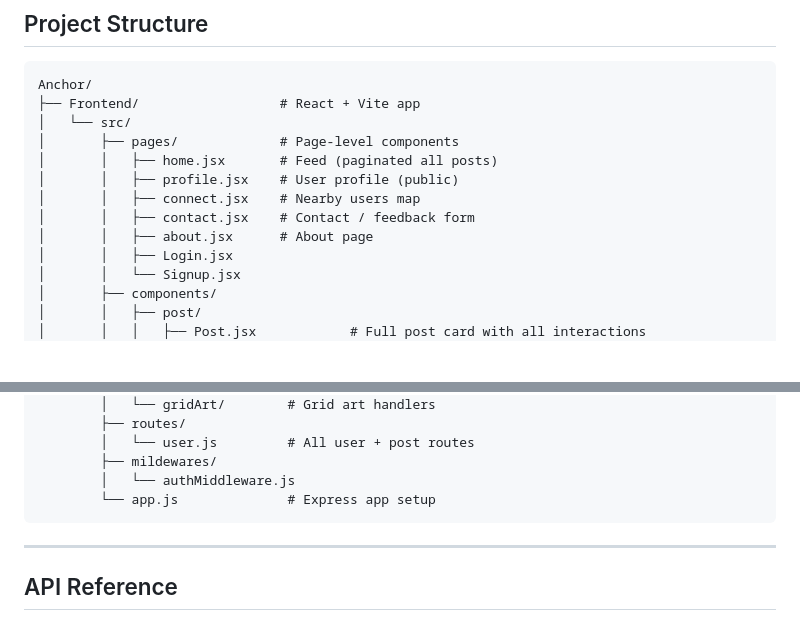
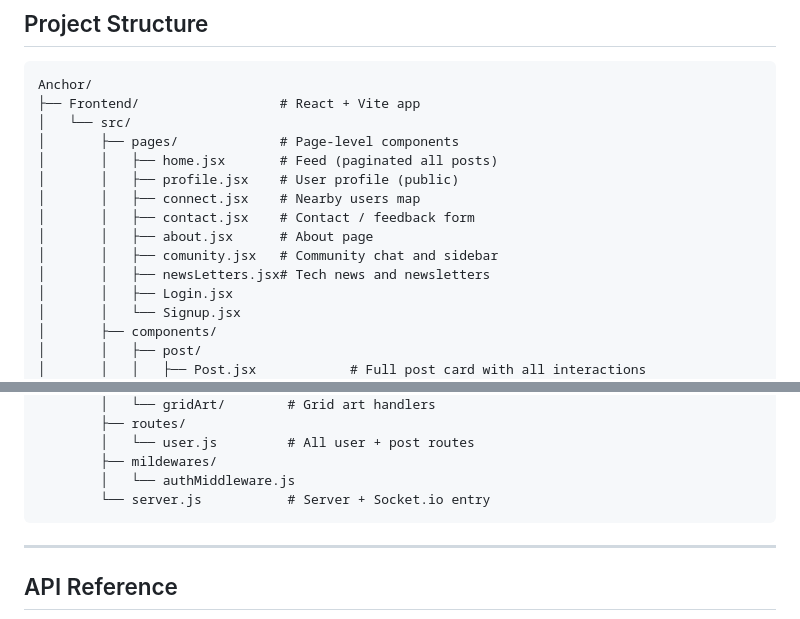
Before and after one commit to abhishekkksharma/Anchor, a Markdown page: README.md, 2 parts joined by grey strips. Drawn GitHub-style; blank space fills up the shorter version.

````diff
--- a/README.md
+++ b/README.md
@@ -60,6 +66,8 @@ Anchor/
 │       │   ├── connect.jsx    # Nearby users map
 │       │   ├── contact.jsx    # Contact / feedback form
 │       │   ├── about.jsx      # About page
+│       │   ├── comunity.jsx   # Community chat and sidebar
+│       │   ├── newsLetters.jsx# Tech news and newsletters
 │       │   ├── Login.jsx
 │       │   └── Signup.jsx
 │       ├── components/
@@ -106,7 +115,7 @@ Anchor/
         │   └── user.js         # All user + post routes
         ├── mildewares/
         │   └── authMiddleware.js
-        └── app.js              # Express app setup
+        └── server.js           # Server + Socket.io entry
 ```
 
 ---
````
Also changed, not shown: other parts of README.md (+8 -1 lines), PROJECT_CONTEXT.md (+8 -3 lines).
